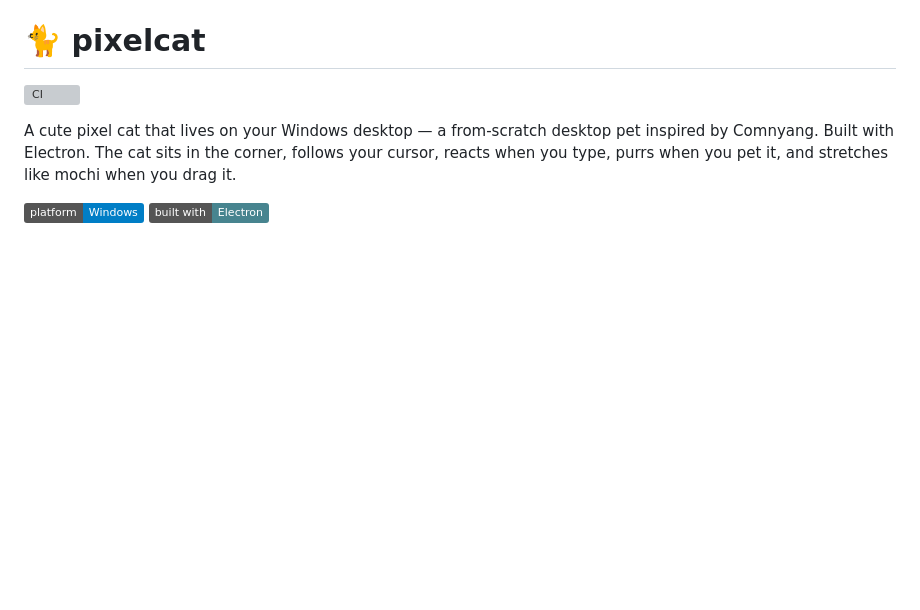
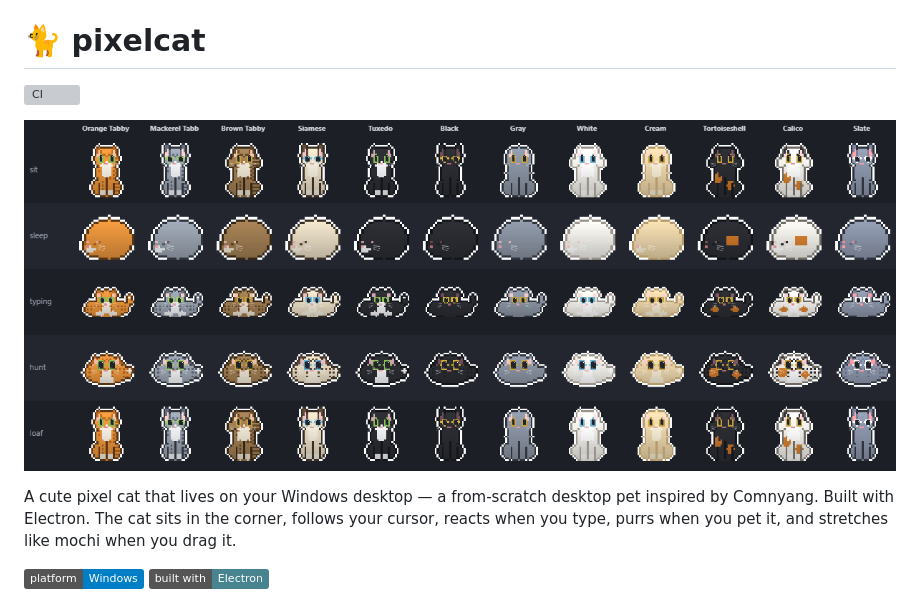
Before and after one commit to JOhnsonKC201/pixelcat, a Markdown page: README.md, the part around the change. Rendered like a GitHub page; pictures changed too: assets/showcase.png (added); badges without logos; blank space fills up the shorter version; grey boxes are pictures that could not be loaded.

Commit message:
docs: add showcase image (all poses x coats) to README
Adds assets/showcase.png (the contact sheet) and references it near the top of the
README so the project has a visual.

Co-Authored-By: Claude Opus 4.8 (1M context) <noreply@anthropic.com>

```diff
--- a/README.md
+++ b/README.md
@@ -1,6 +1,8 @@
 # 🐈 pixelcat
 
 ![CI](https://github.com/JOhnsonKC201/pixelcat/actions/workflows/ci.yml/badge.svg)
+
+![pixelcat — every pose across every coat](assets/showcase.png)
 
 A cute pixel cat that lives on your Windows desktop — a from-scratch desktop pet
 inspired by Comnyang. Built with Electron. The cat sits in the corner, follows
```
